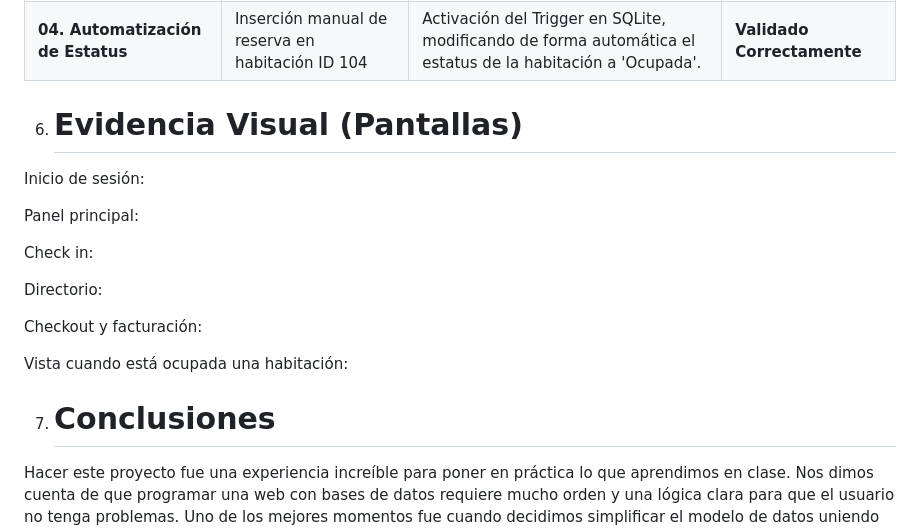
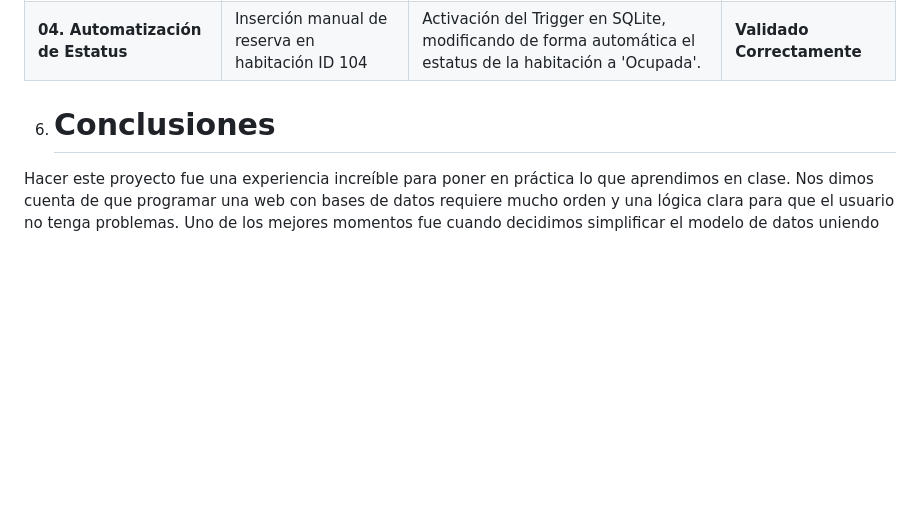
Before and after one commit to cristopher3454O/Lab-de-introduccion-a-la-programacion, a Markdown page: Proyecto Final/Documentación Final Sistema Hotelera - Equipo Dinamita.md, the part around the change. Rendered like a GitHub page; blank space fills up the shorter version.

Commit message:
Correcion nueva

```diff
--- a/Proyecto Final/Documentación Final Sistema Hotelera - Equipo Dinamita.md
+++ b/Proyecto Final/Documentación Final Sistema Hotelera - Equipo Dinamita.md
@@ -87,21 +87,10 @@ Se definieron y ejecutaron casos de prueba controlados para validar la resilienc
 | **03\. Renderizado de Habitaciones** | Petición HTTP GET a la ruta "/panel" | Consulta completa a la tabla 'habitaciones' y transmisión de la estructura al renderizador HTML. | **Validado Correctamente** |
 | **04\. Automatización de Estatus** | Inserción manual de reserva en habitación ID 104 | Activación del Trigger en SQLite, modificando de forma automática el estatus de la habitación a 'Ocupada'. | **Validado Correctamente** |
 
-6. # **Evidencia Visual (Pantallas)**
 
-Inicio de sesión:
 
-Panel principal:
 
-Check in:
-
-Directorio:
-
-Checkout y facturación:
-
-Vista cuando está ocupada una habitación:
-
-7. # **Conclusiones**
+6. # **Conclusiones**
 
 Hacer este proyecto fue una experiencia increíble para poner en práctica lo que aprendimos en clase. Nos dimos cuenta de que programar una web con bases de datos requiere mucho orden y una lógica clara para que el usuario no tenga problemas. Uno de los mejores momentos fue cuando decidimos simplificar el modelo de datos uniendo la información del huésped directamente con su reserva; eso nos ahorró muchas complicaciones innecesarias. Al final, este trabajo nos deja claro cómo la tecnología puede transformar un negocio tradicional en algo moderno y eficiente. Fue una ventaja tener un compañero que supiera sobre HTML y CSS porque al hacer la interfaz fue más realista y humano, no dependimos de la IA para hacer la interfaz , lo cual le da más el toca humanizado. En general nos ayudó también a tomar experiencia para el futuro crear nuestros propios programas.
 
```
